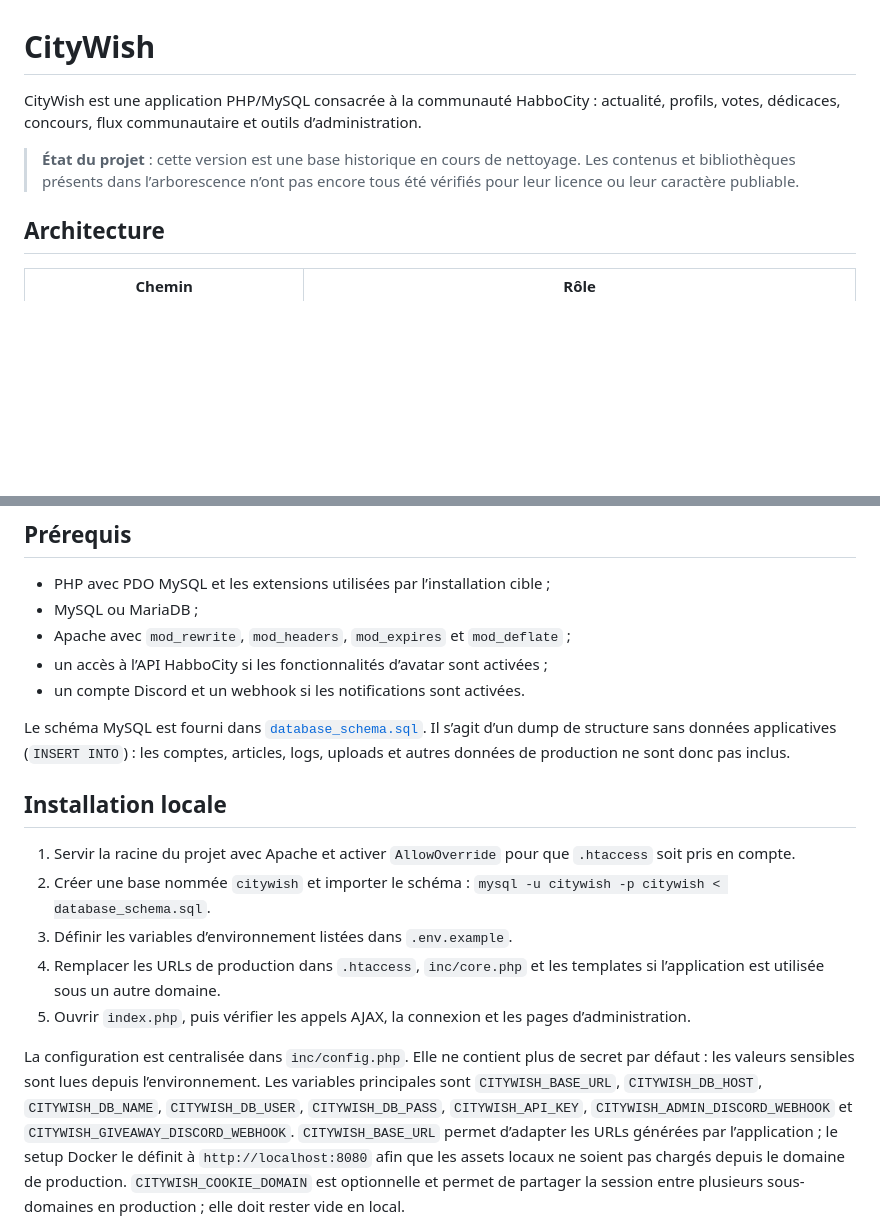
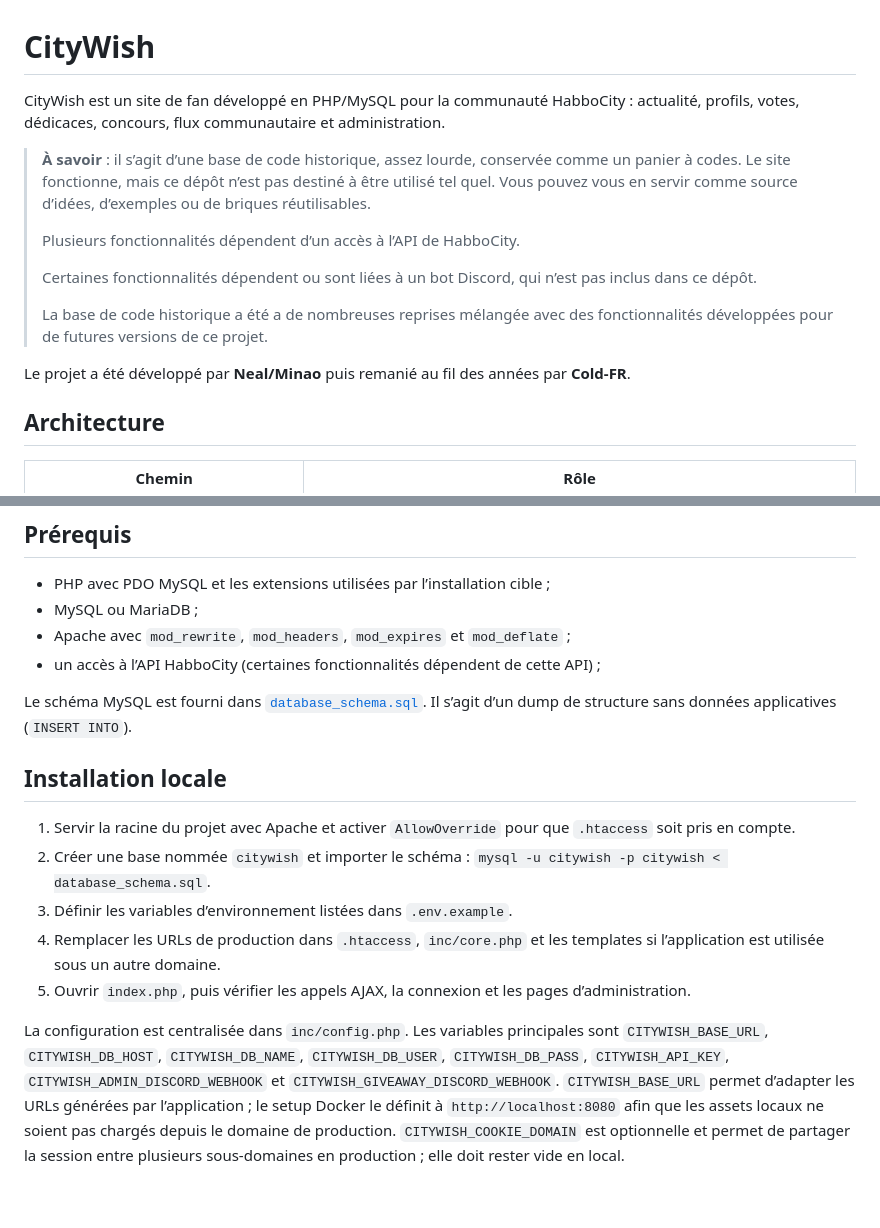
Before and after one commit to CityWish/citywish-cms-v1, a Markdown page: README.md, 2 parts joined by grey strips. Rendered like a GitHub page; blank space fills up the shorter version.

```diff
--- a/README.md
+++ b/README.md
@@ -1,12 +1,21 @@
 # CityWish
 
-CityWish est une application PHP/MySQL consacrée à la communauté HabboCity :
-actualité, profils, votes, dédicaces, concours, flux communautaire et outils
-d’administration.
+CityWish est un site de fan développé en PHP/MySQL pour la communauté HabboCity :
+actualité, profils, votes, dédicaces, concours, flux communautaire et
+administration.
 
-> **État du projet** : cette version est une base historique en cours de
-> nettoyage. Les contenus et bibliothèques présents dans l’arborescence n’ont
-> pas encore tous été vérifiés pour leur licence ou leur caractère publiable.
+> **À savoir** : il s’agit d’une base de code historique, assez lourde,
+> conservée comme un panier à codes. Le site fonctionne, mais ce dépôt n’est
+> pas destiné à être utilisé tel quel. Vous pouvez vous en servir comme source
+> d’idées, d’exemples ou de briques réutilisables.
+>
+> Plusieurs fonctionnalités dépendent d’un accès à l’API de HabboCity.
+>
+> Certaines fonctionnalités dépendent ou sont liées à un bot Discord, qui n’est pas inclus dans ce dépôt.
+>
+> La base de code historique a été a de nombreuses reprises mélangée avec des fonctionnalités développées pour de futures versions de ce projet.
+
+Le projet a été développé par **Neal/Minao** puis remanié au fil des années par **Cold-FR**.
 
 ## Architecture
 
@@ -45,13 +54,10 @@ d’administration.
 - PHP avec PDO MySQL et les extensions utilisées par l’installation cible ;
 - MySQL ou MariaDB ;
 - Apache avec `mod_rewrite`, `mod_headers`, `mod_expires` et `mod_deflate` ;
-- un accès à l’API HabboCity si les fonctionnalités d’avatar sont activées ;
-- un compte Discord et un webhook si les notifications sont activées.
+- un accès à l’API HabboCity (certaines fonctionnalités dépendent de cette API) ;
 
 Le schéma MySQL est fourni dans [`database_schema.sql`](database_schema.sql).
-Il s’agit d’un dump de structure sans données applicatives (`INSERT INTO`) :
-les comptes, articles, logs, uploads et autres données de production ne sont
-donc pas inclus.
+Il s’agit d’un dump de structure sans données applicatives (`INSERT INTO`).
 
 ## Installation locale
 
@@ -65,9 +71,7 @@ donc pas inclus.
 5. Ouvrir `index.php`, puis vérifier les appels AJAX, la connexion et les
    pages d’administration.
 
-La configuration est centralisée dans `inc/config.php`. Elle ne contient plus
-de secret par défaut : les valeurs sensibles sont lues depuis l’environnement.
-Les variables principales sont `CITYWISH_BASE_URL`, `CITYWISH_DB_HOST`, `CITYWISH_DB_NAME`,
+La configuration est centralisée dans `inc/config.php`. Les variables principales sont `CITYWISH_BASE_URL`, `CITYWISH_DB_HOST`, `CITYWISH_DB_NAME`,
 `CITYWISH_DB_USER`, `CITYWISH_DB_PASS`, `CITYWISH_API_KEY`,
 `CITYWISH_ADMIN_DISCORD_WEBHOOK` et `CITYWISH_GIVEAWAY_DISCORD_WEBHOOK`.
 `CITYWISH_BASE_URL` permet d’adapter les URLs générées par l’application ; le
```
Also changed, not shown: other parts of README.md (+10 -50 lines).
